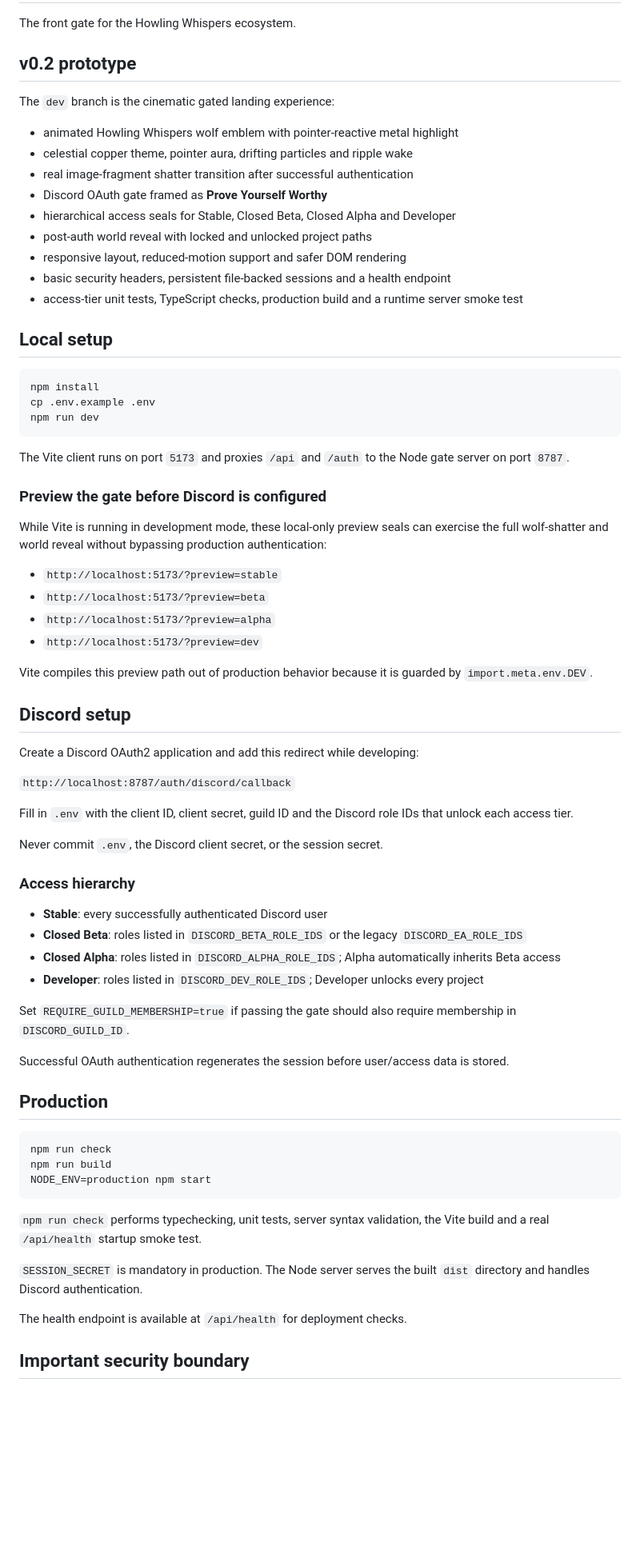
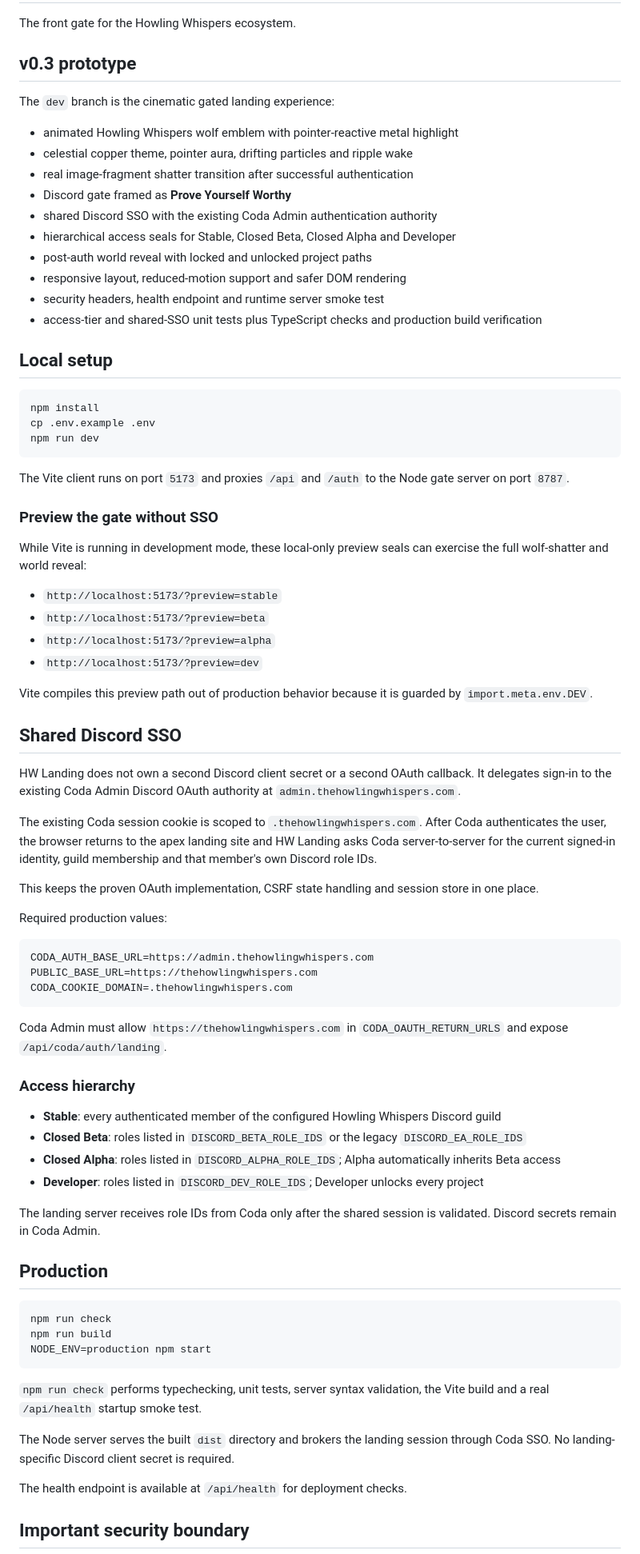
Before and after one commit to FreakyHydra/HW-Landing, a Markdown page: README.md, the part around the change. Shown at 80% size. GitHub-like rendering; blank space fills up the shorter version.

Commit message:
Document shared Discord SSO flow

````diff
--- a/README.md
+++ b/README.md
@@ -2,19 +2,20 @@
 
 The front gate for the Howling Whispers ecosystem.
 
-## v0.2 prototype
+## v0.3 prototype
 
 The `dev` branch is the cinematic gated landing experience:
 
 - animated Howling Whispers wolf emblem with pointer-reactive metal highlight
 - celestial copper theme, pointer aura, drifting particles and ripple wake
 - real image-fragment shatter transition after successful authentication
-- Discord OAuth gate framed as **Prove Yourself Worthy**
+- Discord gate framed as **Prove Yourself Worthy**
+- shared Discord SSO with the existing Coda Admin authentication authority
 - hierarchical access seals for Stable, Closed Beta, Closed Alpha and Developer
 - post-auth world reveal with locked and unlocked project paths
 - responsive layout, reduced-motion support and safer DOM rendering
-- basic security headers, persistent file-backed sessions and a health endpoint
-- access-tier unit tests, TypeScript checks, production build and a runtime server smoke test
+- security headers, health endpoint and runtime server smoke test
+- access-tier and shared-SSO unit tests plus TypeScript checks and production build verification
 
 ## Local setup
 
@@ -26,9 +27,9 @@ npm run dev
 
 The Vite client runs on port `5173` and proxies `/api` and `/auth` to the Node gate server on port `8787`.
 
-### Preview the gate before Discord is configured
+### Preview the gate without SSO
 
-While Vite is running in development mode, these local-only preview seals can exercise the full wolf-shatter and world reveal without bypassing production authentication:
+While Vite is running in development mode, these local-only preview seals can exercise the full wolf-shatter and world reveal:
 
 - `http://localhost:5173/?preview=stable`
 - `http://localhost:5173/?preview=beta`
@@ -37,26 +38,32 @@ While Vite is running in development mode, these local-only preview seals can ex
 
 Vite compiles this preview path out of production behavior because it is guarded by `import.meta.env.DEV`.
 
-## Discord setup
+## Shared Discord SSO
 
-Create a Discord OAuth2 application and add this redirect while developing:
+HW Landing does not own a second Discord client secret or a second OAuth callback. It delegates sign-in to the existing Coda Admin Discord OAuth authority at `admin.thehowlingwhispers.com`.
 
-`http://localhost:8787/auth/discord/callback`
+The existing Coda session cookie is scoped to `.thehowlingwhispers.com`. After Coda authenticates the user, the browser returns to the apex landing site and HW Landing asks Coda server-to-server for the current signed-in identity, guild membership and that member's own Discord role IDs.
 
-Fill in `.env` with the client ID, client secret, guild ID and the Discord role IDs that unlock each access tier.
+This keeps the proven OAuth implementation, CSRF state handling and session store in one place.
 
-Never commit `.env`, the Discord client secret, or the session secret.
+Required production values:
+
+```env
+CODA_AUTH_BASE_URL=https://admin.thehowlingwhispers.com
+PUBLIC_BASE_URL=https://thehowlingwhispers.com
+CODA_COOKIE_DOMAIN=.thehowlingwhispers.com
+```
+
+Coda Admin must allow `https://thehowlingwhispers.com` in `CODA_OAUTH_RETURN_URLS` and expose `/api/coda/auth/landing`.
 
 ### Access hierarchy
 
-- **Stable**: every successfully authenticated Discord user
+- **Stable**: every authenticated member of the configured Howling Whispers Discord guild
 - **Closed Beta**: roles listed in `DISCORD_BETA_ROLE_IDS` or the legacy `DISCORD_EA_ROLE_IDS`
 - **Closed Alpha**: roles listed in `DISCORD_ALPHA_ROLE_IDS`; Alpha automatically inherits Beta access
 - **Developer**: roles listed in `DISCORD_DEV_ROLE_IDS`; Developer unlocks every project
 
-Set `REQUIRE_GUILD_MEMBERSHIP=true` if passing the gate should also require membership in `DISCORD_GUILD_ID`.
-
-Successful OAuth authentication regenerates the session before user/access data is stored.
+The landing server receives role IDs from Coda only after the shared session is validated. Discord secrets remain in Coda Admin.
 
 ## Production
 
@@ -68,7 +75,7 @@ NODE_ENV=production npm start
 
 `npm run check` performs typechecking, unit tests, server syntax validation, the Vite build and a real `/api/health` startup smoke test.
 
-`SESSION_SECRET` is mandatory in production. The Node server serves the built `dist` directory and handles Discord authentication.
+The Node server serves the built `dist` directory and brokers the landing session through Coda SSO. No landing-specific Discord client secret is required.
 
 The health endpoint is available at `/api/health` for deployment checks.
 
````
